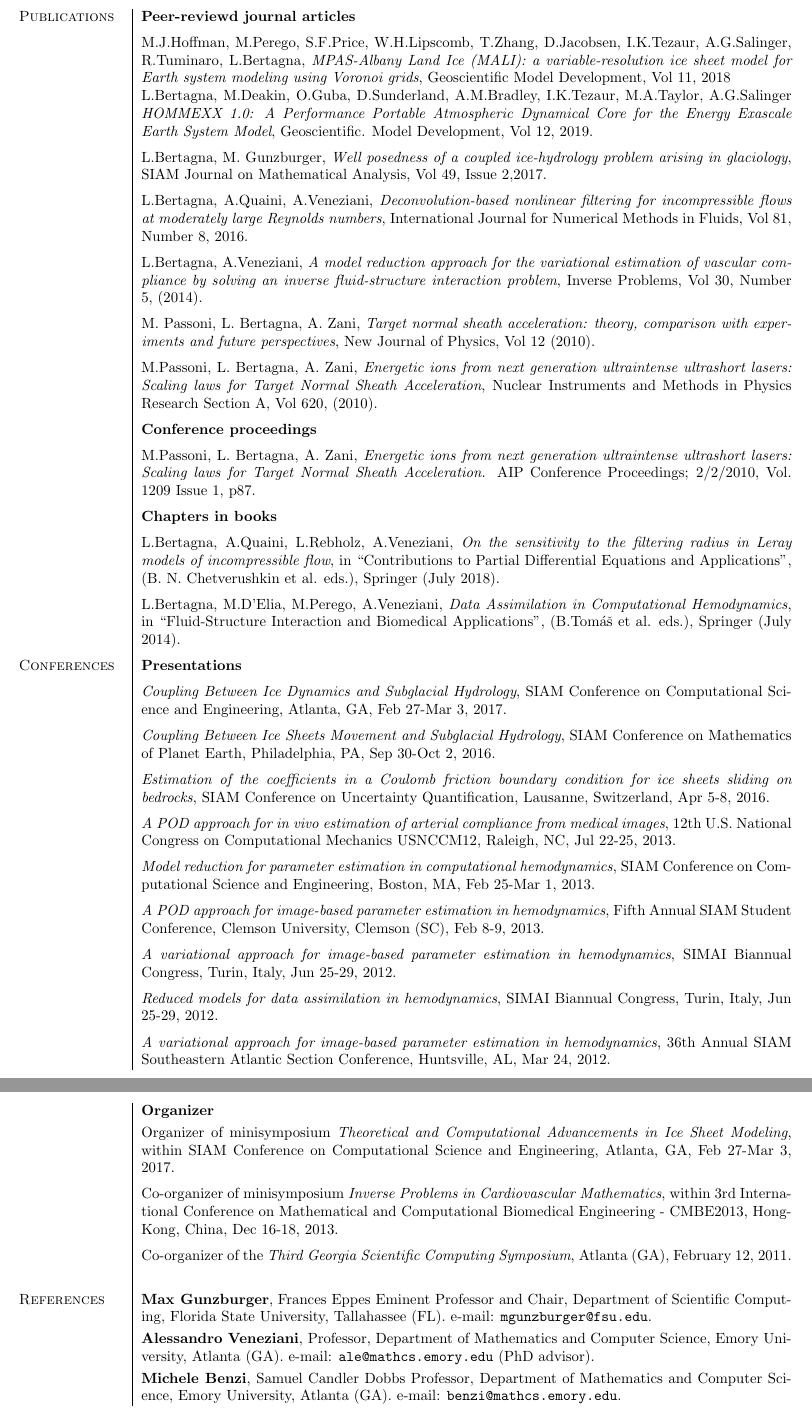
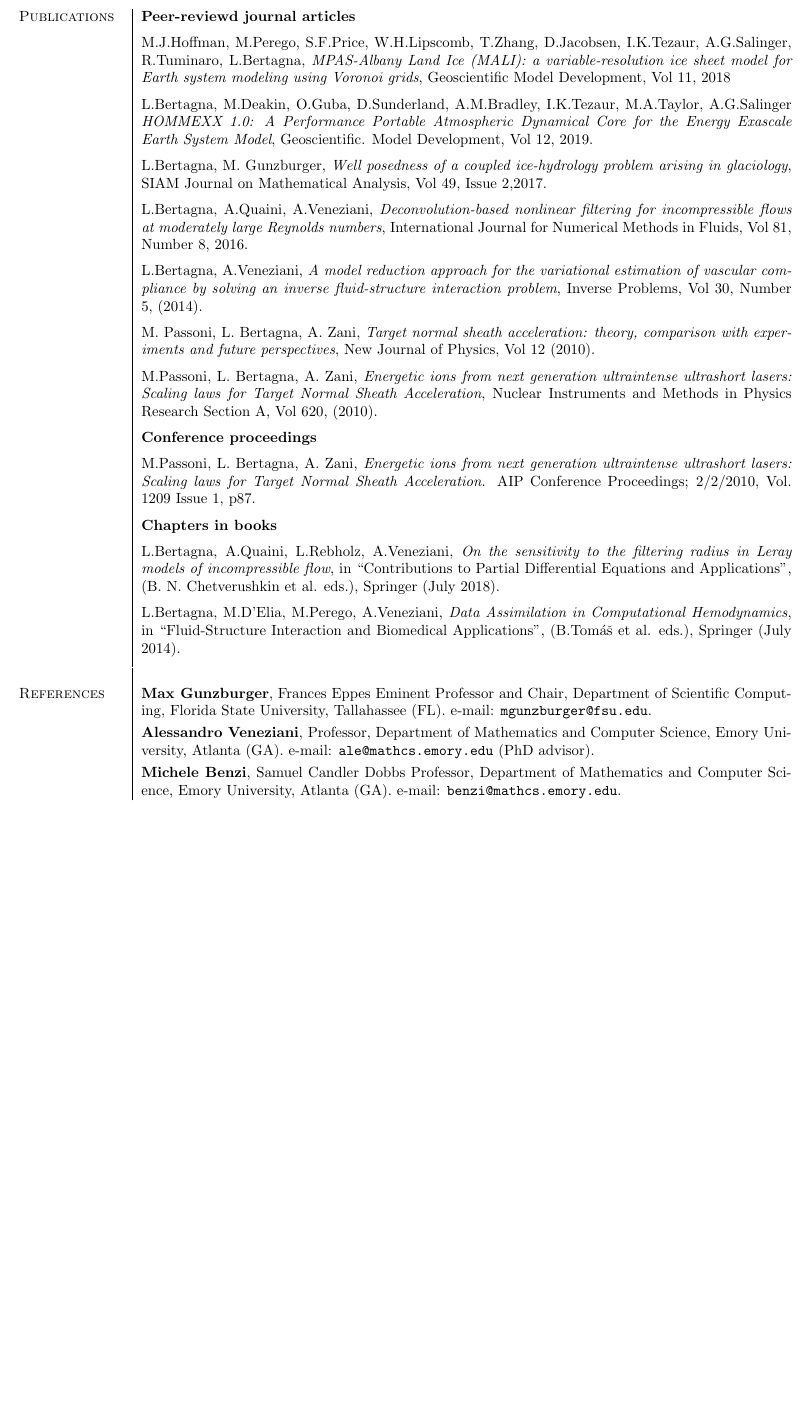
Before and after one commit to bartgol/cv, a LaTeX document (Bertagna.tex): two parts of pages 2 and 3 of 3 before the commit and part of page 2 of 2 after it, the two joined at a grey line, cut so that both start at the same text, the shorter picture padded with empty space. Compiled offline with pdfLaTeX.

Commit message:
Removed conference presentation/organizer sections

```diff
--- a/Bertagna.tex
+++ b/Bertagna.tex
@@ -112,6 +112,7 @@ Scientific Computing libraries and tools: LifeV, Trilinos, Albany, Matlab, Parav
 \vspace*{0.2cm}
 
 M.J.Hoffman, M.Perego, S.F.Price, W.H.Lipscomb, T.Zhang, D.Jacobsen, I.K.Tezaur, A.G.Salinger, R.Tuminaro, L.Bertagna, \textit{MPAS-Albany Land Ice (MALI): a variable-resolution ice sheet model for Earth system modeling using Voronoi grids}, Geoscientific Model Development, Vol 11, 2018
+\vspace*{0.2cm}
 
 L.Bertagna, M.Deakin, O.Guba, D.Sunderland, A.M.Bradley, I.K.Tezaur, M.A.Taylor, A.G.Salinger \textit{HOMMEXX 1.0: A Performance Portable Atmospheric Dynamical Core for the Energy Exascale Earth System Model}, Geoscientific. Model Development, Vol 12, 2019.
 \vspace*{0.2cm}
@@ -146,50 +147,9 @@ L.Bertagna, A.Quaini, L.Rebholz, A.Veneziani, \textit{On the sensitivity to the
 L.Bertagna, M.D'Elia, M.Perego, A.Veneziani, \textit{Data Assimilation in Computational Hemodynamics}, in ``Fluid-Structure Interaction and Biomedical Applications'', (B.Tomáš et al. eds.), Springer (July 2014).
 \vspace{0.2cm}
 \\
-\textsc{Conferences} & \textbf{Presentations}
-
-\vspace*{0.2cm}
-\textit{Coupling Between Ice Dynamics and Subglacial Hydrology}, SIAM Conference on Computational Science and Engineering, Atlanta, GA, Feb 27-Mar 3, 2017.
-
-\vspace*{0.2cm}
-\textit{Coupling Between Ice Sheets Movement and Subglacial Hydrology}, SIAM Conference on Mathematics of Planet Earth, Philadelphia, PA, Sep 30-Oct 2, 2016.
-
-\vspace*{0.2cm}
-\textit{Estimation of the coefficients in a Coulomb friction boundary condition for ice sheets sliding on bedrocks}, SIAM Conference on Uncertainty Quantification, Lausanne, Switzerland, Apr 5-8, 2016.
-
-\vspace*{0.2cm}
-\textit{A POD approach for in vivo estimation of arterial compliance from medical images}, 12th U.S. National Congress on Computational Mechanics USNCCM12, Raleigh, NC, Jul 22-25, 2013.
-
-\vspace*{0.2cm}
-\textit{Model reduction for parameter estimation in computational hemodynamics}, SIAM Conference on Computational Science and Engineering, Boston, MA, Feb 25-Mar 1, 2013.
-
-\vspace*{0.2cm}
-\textit{A POD approach for image-based parameter estimation in hemodynamics}, Fifth Annual SIAM Student Conference, Clemson University, Clemson (SC), Feb 8-9, 2013.
-
-\vspace*{0.2cm}
-\textit{A variational approach for image-based parameter estimation in hemodynamics}, SIMAI Biannual Congress, Turin, Italy, Jun 25-29, 2012.
-
-\vspace*{0.2cm}
-\textit{Reduced models for data assimilation in hemodynamics}, SIMAI Biannual Congress, Turin, Italy, Jun 25-29, 2012.
-
-\vspace*{0.2cm}
-\textit{A variational approach for image-based parameter estimation in hemodynamics}, 36th Annual SIAM Southeastern Atlantic Section Conference, Huntsville, AL, Mar 24, 2012.
 \end{tabular}
 
 \begin{tabular}{p{2.5cm}|p{15.5cm}}
-
-&
-\textbf{Organizer}
-
-\vspace*{0.1cm}
-Organizer of minisymposium \textit{Theoretical and Computational Advancements in Ice Sheet Modeling}, within SIAM Conference on Computational Science and Engineering, Atlanta, GA, Feb 27-Mar 3, 2017.
-
-\vspace*{0.2cm}
-Co-organizer of minisymposium \textit{Inverse Problems in Cardiovascular Mathematics}, within 3rd International Conference on Mathematical and Computational Biomedical Engineering - CMBE2013, Hong-Kong, China, Dec 16-18, 2013.
-
-\vspace*{0.2cm}
-Co-organizer of the \textit{Third Georgia Scientific Computing Symposium}, Atlanta (GA), February 12, 2011.
-\vspace*{0.2cm}
 \\
 \textsc{References} & \textbf{Max Gunzburger}, Frances Eppes Eminent Professor and Chair, Department of Scientific Computing, Florida State University, Tallahassee (FL). e-mail: \verb|mgunzburger@fsu.edu|.
 
```
